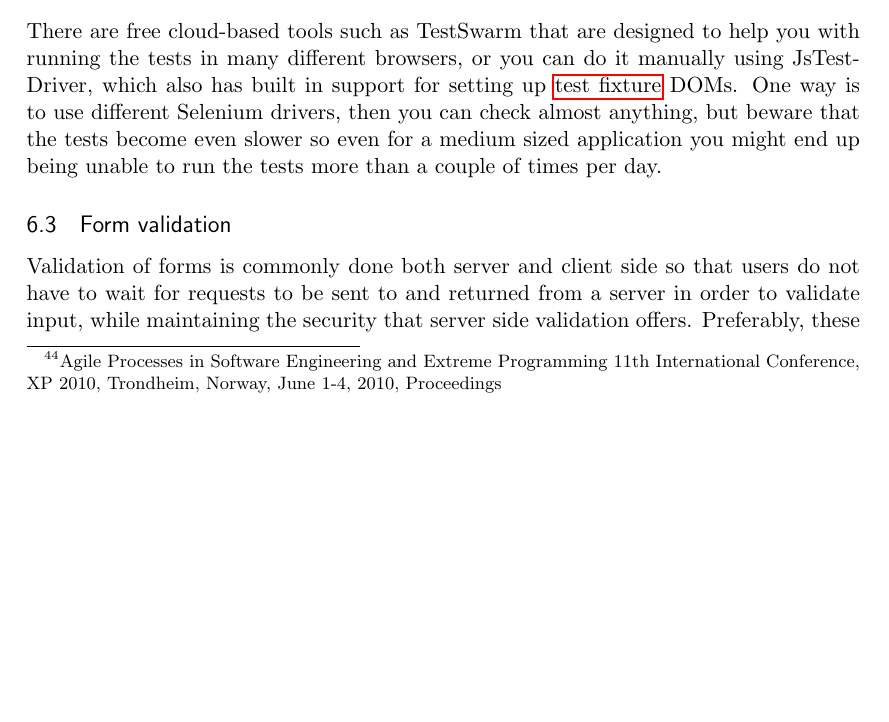
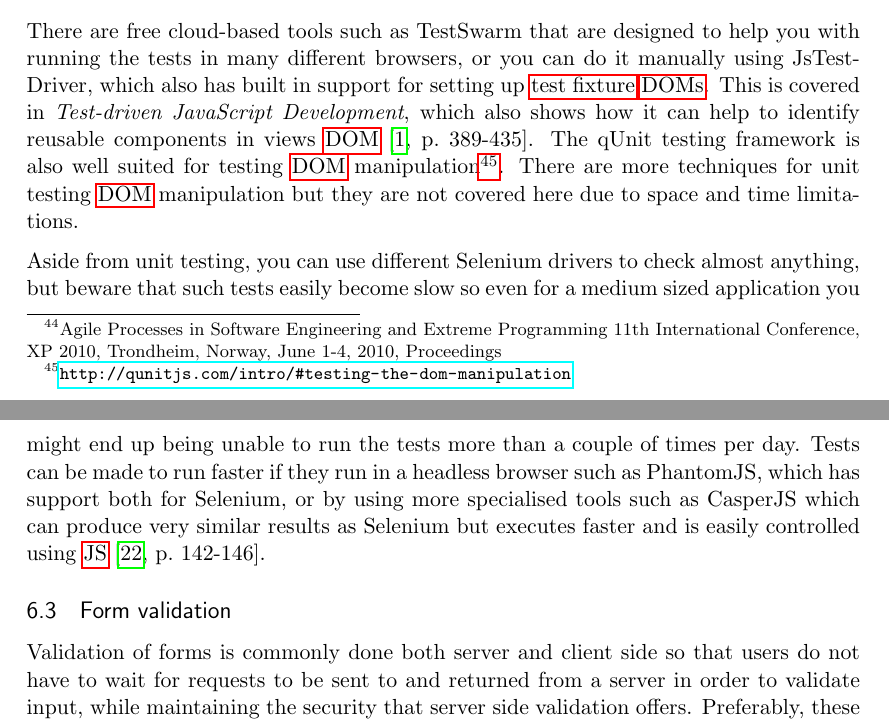
Before and after one commit to emilwall/exjobb, a LaTeX thesis (exjobb_thesis_emilwall.tex): part of page 46 of 74 before the commit and two parts of pages 46 and 47 of 74 after it, the two joined at a grey line, cut so that both start at the same text, the shorter picture padded with empty space. Compiled offline with pdfLaTeX.

Commit message:
Mention examples of DOM testing and introduce CasperJS

```diff
--- a/exjobb_thesis_emilwall.tex
+++ b/exjobb_thesis_emilwall.tex
@@ -712,8 +712,9 @@ A key to successful testing of \gls{js} with \gls{dom} manipulation is to separa
 
 You can test your \gls{dom} manipulating code if you really need to, but be aware that there are many implementation differences depending on which browser or testing environment the tests are run in (on the other hand, this is one of the reasons why you might WANT to test the \gls{dom} manipulations) and that it can be hard to keep test fixtures up to date.
 
-There are free cloud-based tools such as TestSwarm that are designed to help you with running the tests in many different browsers, or you can do it manually using JsTestDriver, which also has built in support for setting up
-\gls{testfixture} DOMs. One way is to use different Selenium drivers, then you can check almost anything, but beware that the tests become even slower so even for a medium sized application you might end up being unable to run the tests more than a couple of times per day.
+There are free cloud-based tools such as TestSwarm that are designed to help you with running the tests in many different browsers, or you can do it manually using JsTestDriver, which also has built in support for setting up \gls{testfixture} \glspl{dom}. This is covered in \emph{Test-driven JavaScript Development}, which also shows how it can help to identify reusable components in views \gls{dom} \cite[p.~389-435]{Tddjs}. The qUnit testing framework is also well suited for testing \gls{dom} manipulation\footnote{\url{http://qunitjs.com/intro/\#testing-the-dom-manipulation}}. There are more techniques for unit testing \gls{dom} manipulation but they are not covered here due to space and time limitations.
+
+Aside from unit testing, you can use different Selenium drivers to check almost anything, but beware that such tests easily become slow so even for a medium sized application you might end up being unable to run the tests more than a couple of times per day. Tests can be made to run faster if they run in a headless browser such as PhantomJS, which has support both for Selenium, or by using more specialised tools such as CasperJS which can produce very similar results as Selenium but executes faster and is easily controlled using \gls{js} \cite[p.~142-146]{TestableJS}.
 
 \subsection{Form validation}
 
```
